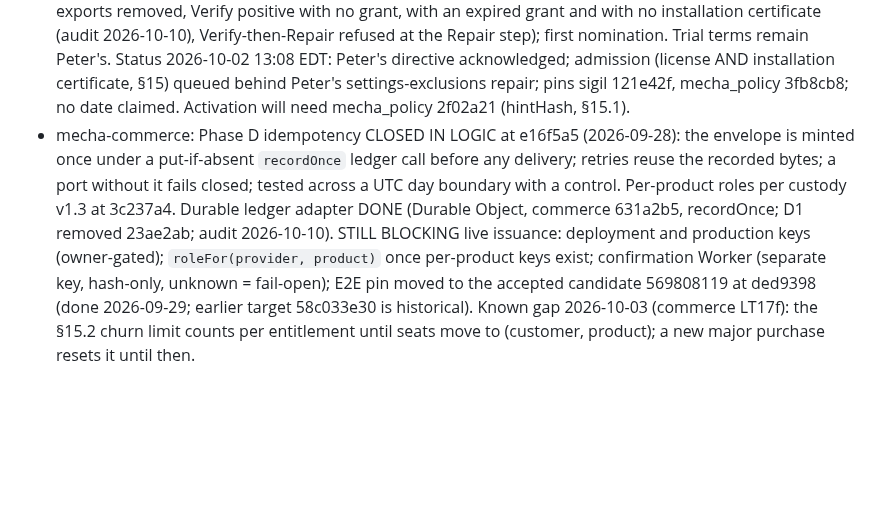
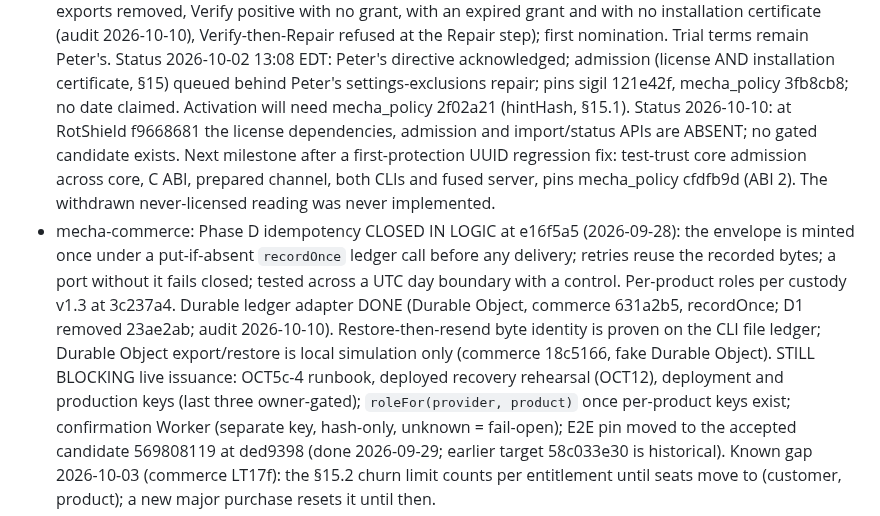
Before and after one commit to pmarreck/sigil, a Markdown page: docs/RELEASE_GATES.md, the part around the change. Drawn GitHub-style; blank space fills up the shorter version.

```diff
--- a/docs/RELEASE_GATES.md
+++ b/docs/RELEASE_GATES.md
@@ -120,14 +120,23 @@ on Linux x86_64 for this candidate; other OS/arch cells unexecuted.
   (license AND installation certificate, §15) queued behind Peter's
   settings-exclusions repair; pins sigil 121e42f, mecha_policy 3fb8cb8; no
   date claimed. Activation will need mecha_policy 2f02a21 (hintHash, §15.1).
+  Status 2026-10-10: at RotShield f9668681 the license dependencies,
+  admission and import/status APIs are ABSENT; no gated candidate exists.
+  Next milestone after a first-protection UUID regression fix: test-trust
+  core admission across core, C ABI, prepared channel, both CLIs and
+  fused server, pins mecha_policy cfdfb9d (ABI 2). The withdrawn
+  never-licensed reading was never implemented.
 - mecha-commerce: Phase D idempotency CLOSED IN LOGIC at e16f5a5
   (2026-09-28): the envelope is minted once under a put-if-absent
   `recordOnce` ledger call before any delivery; retries reuse the recorded
   bytes; a port without it fails closed; tested across a UTC day boundary
   with a control. Per-product roles per custody v1.3 at 3c237a4. Durable ledger adapter
   DONE (Durable Object, commerce 631a2b5, recordOnce; D1 removed 23ae2ab;
-  audit 2026-10-10). STILL BLOCKING live issuance: deployment and
-  production keys (owner-gated); `roleFor(provider, product)` once
+  audit 2026-10-10). Restore-then-resend byte identity is proven on the
+  CLI file ledger; Durable Object export/restore is local simulation
+  only (commerce 18c5166, fake Durable Object). STILL BLOCKING live
+  issuance: OCT5c-4 runbook, deployed recovery rehearsal (OCT12),
+  deployment and production keys (last three owner-gated); `roleFor(provider, product)` once
   per-product keys exist; confirmation Worker (separate key, hash-only,
   unknown = fail-open); E2E pin moved to the accepted candidate 569808119
   at ded9398 (done 2026-09-29; earlier target 58c033e30 is historical).
```
Also changed, not shown: PLAN.md (+22 -3 lines).
